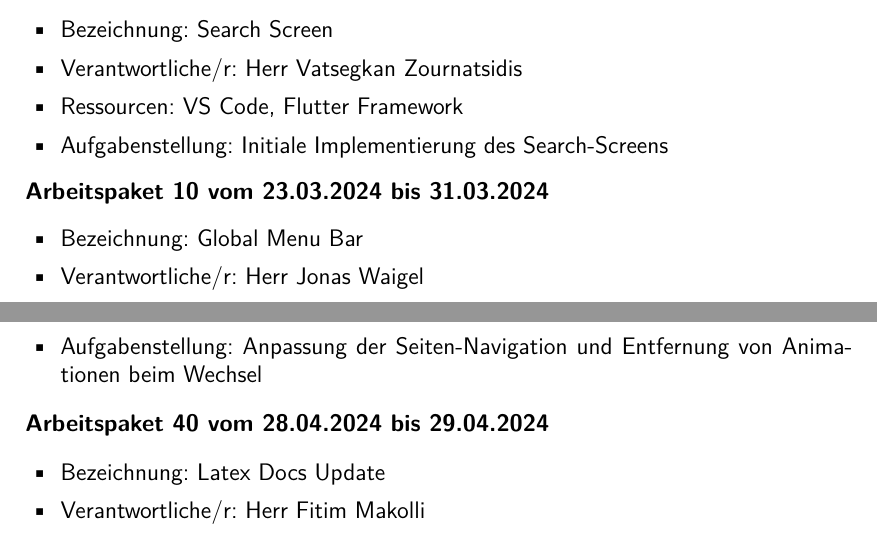
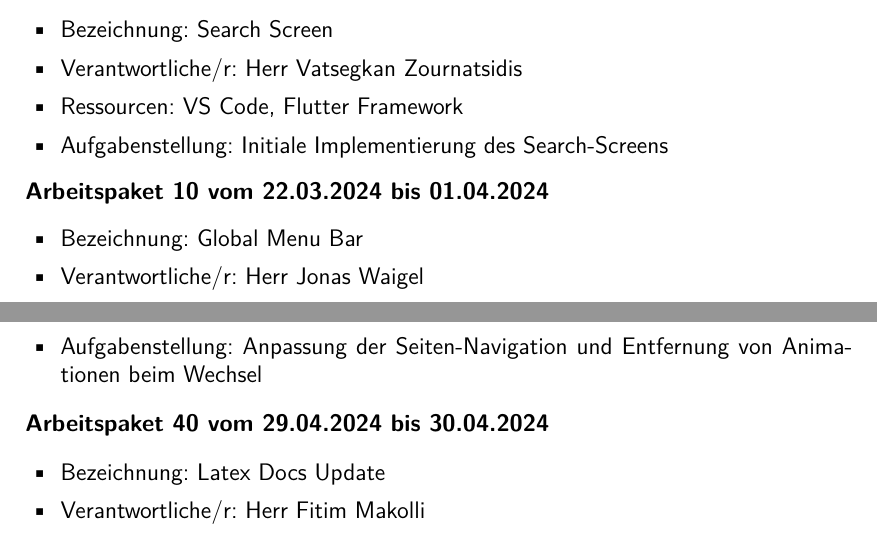
Before and after one commit to anwendungsprojektfom/anwendungsprojekt_fom, a LaTeX book (documentation/document.tex, which reads documentation/06_arbeitspakete/arbeitspakete.tex): two parts of pages 17 and 23 of 44, joined at a grey line, cut so that both start at the same text. The pictures show the PDF file documentation/document.pdf that the author committed with the source.

Commit message:
Arbeitspakete update

```diff
--- a/documentation/06_arbeitspakete/arbeitspakete.tex
+++ b/documentation/06_arbeitspakete/arbeitspakete.tex
@@ -46,7 +46,7 @@ In diesem Kapitel liegt der Fokus auf den Arbeitspaketen, die für die Entwicklu
     \item{Aufgabenstellung: Erstellung der ersten Projektstruktur in Visual Studio Code / Flutter}
 \end{itemize}
 
-\textbf{Arbeitspaket 6 vom 16.03.2024 bis 23.03.2024}
+\textbf{Arbeitspaket 6 vom 15.03.2024 bis 22.03.2024}
 \begin{itemize}[itemsep=0pt]
     \item{Bezeichnung: Home Screen}
 	\item{Verantwortliche/r: Herr Jonas Waigel}
@@ -71,7 +71,7 @@ In diesem Kapitel liegt der Fokus auf den Arbeitspaketen, die für die Entwicklu
 \end{itemize}
 
 
-\textbf{Arbeitspaket 9 vom 23.03.2024 bis 06.04.2024}
+\textbf{Arbeitspaket 9 vom 22.03.2024 bis 05.04.2024}
 \begin{itemize}[itemsep=0pt]
     \item{Bezeichnung: Search Screen}
 	\item{Verantwortliche/r: Herr Vatsegkan Zournatsidis}
@@ -79,7 +79,7 @@ In diesem Kapitel liegt der Fokus auf den Arbeitspaketen, die für die Entwicklu
     \item{Aufgabenstellung: Initiale Implementierung des Search-Screens}
 \end{itemize}
 
-\textbf{Arbeitspaket 10 vom 23.03.2024 bis 31.03.2024}
+\textbf{Arbeitspaket 10 vom 22.03.2024 bis 01.04.2024}
 \begin{itemize}[itemsep=0pt]
     \item{Bezeichnung: Global Menu Bar}
 	\item{Verantwortliche/r: Herr Jonas Waigel}
@@ -87,7 +87,7 @@ In diesem Kapitel liegt der Fokus auf den Arbeitspaketen, die für die Entwicklu
     \item{Aufgabenstellung: Implementierung einer globalen Menüleiste am unteren Bildschirmrand für alle Pages}
 \end{itemize}
 
-\textbf{Arbeitspaket 11 vom 24.03.2024 bis 07.04.2024}
+\textbf{Arbeitspaket 11 vom 25.03.2024 bis 08.04.2024}
 \begin{itemize}[itemsep=0pt]
     \item{Bezeichnung: Initial Setup Backend}
 	\item{Verantwortliche/r: Herr Jonas Waigel}
@@ -95,7 +95,7 @@ In diesem Kapitel liegt der Fokus auf den Arbeitspaketen, die für die Entwicklu
     \item{Aufgabenstellung: Backend-Initialisierung (Firebase)}
 \end{itemize}
 
-\textbf{Arbeitspaket 12 vom 24.03.2024 bis 31.03.2024}
+\textbf{Arbeitspaket 12 vom 25.03.2024 bis 01.04.2024}
 \begin{itemize}[itemsep=0pt]
     \item{Bezeichnung: Profile Edit Button}
 	\item{Verantwortliche/r: Herr Fitim Makolli}
@@ -103,7 +103,7 @@ In diesem Kapitel liegt der Fokus auf den Arbeitspaketen, die für die Entwicklu
     \item{Aufgabenstellung: Implementierung eines Bearbeitungsbuttons für den Account-Profile-Screen}
 \end{itemize}
 
-\textbf{Arbeitspaket 13 vom 24.03.2024 bis 31.03.2024}
+\textbf{Arbeitspaket 13 vom 25.03.2024 bis 01.04.2024}
 \begin{itemize}[itemsep=0pt]
     \item{Bezeichnung: Logo Design}
 	\item{Verantwortliche/r: Herr Vatsegkan Zournatsidis}
@@ -119,7 +119,7 @@ In diesem Kapitel liegt der Fokus auf den Arbeitspaketen, die für die Entwicklu
     \item{Aufgabenstellung: Implementierung einer Ladebildschirm-Funktion beim Start der STH-App}
 \end{itemize}
 
-\textbf{Arbeitspaket 15 vom 27.03.2024 bis 06.04.2024}
+\textbf{Arbeitspaket 15 vom 27.03.2024 bis 05.04.2024}
 \begin{itemize}[itemsep=0pt]
     \item{Bezeichnung: GetStream Chat}
 	\item{Verantwortliche/r: Herr Hasan Deveci}
@@ -144,7 +144,7 @@ In diesem Kapitel liegt der Fokus auf den Arbeitspaketen, die für die Entwicklu
     \item{Aufgabenstellung: Implementierung eines Ladebildschirms mit einem Logo}
 \end{itemize}
 
-\textbf{Arbeitspaket 18 vom 31.03.2024 bis 07.04.2024}
+\textbf{Arbeitspaket 18 vom 01.04.2024 bis 08.04.2024}
 \begin{itemize}[itemsep=0pt]
     \item{Bezeichnung: Backend Config}
 	\item{Verantwortliche/r: Herr Jonas Waigel}
@@ -152,7 +152,7 @@ In diesem Kapitel liegt der Fokus auf den Arbeitspaketen, die für die Entwicklu
     \item{Aufgabenstellung: Implementierung der Backend-Konfiguration (Firebase), Authentifizierung und deren Methoden}
 \end{itemize}
 
-\textbf{Arbeitspaket 19 vom 01.04.2024 bis 07.04.2024}
+\textbf{Arbeitspaket 19 vom 01.04.2024 bis 08.04.2024}
 \begin{itemize}[itemsep=0pt]
     \item{Bezeichnung: Custom Page Routing}
 	\item{Verantwortliche/r: Herr Jonas Waigel}
@@ -257,7 +257,7 @@ In diesem Kapitel liegt der Fokus auf den Arbeitspaketen, die für die Entwicklu
     \item{Aufgabenstellung: Anpassung der App-Leiste für die Navigation und das Verhalten beim Seitenwechsel}
 \end{itemize}
 
-\textbf{Arbeitspaket 32 vom 13.04.2024 bis 19.04.2024}
+\textbf{Arbeitspaket 32 vom 12.04.2024 bis 19.04.2024}
 \begin{itemize}[itemsep=0pt]
     \item{Bezeichnung: Shared Preferences}
 	\item{Verantwortliche/r: Herr Jonas Waigel}
@@ -266,7 +266,7 @@ In diesem Kapitel liegt der Fokus auf den Arbeitspaketen, die für die Entwicklu
 \end{itemize}
 
 \newpage
-\textbf{Arbeitspaket 33 vom 14.04.2024 bis 15.04.2024}
+\textbf{Arbeitspaket 33 vom 15.04.2024 bis 16.04.2024}
 \begin{itemize}[itemsep=0pt]
     \item{Bezeichnung: Page Linking}
 	\item{Verantwortliche/r: Herr Fitim Makolli}
@@ -290,7 +290,7 @@ In diesem Kapitel liegt der Fokus auf den Arbeitspaketen, die für die Entwicklu
     \item{Aufgabenstellung: Hinzufügen vom Logo auf die Startseite}
 \end{itemize}
 
-\textbf{Arbeitspaket 36 vom 21.04.2024 bis 28.04.2024}
+\textbf{Arbeitspaket 36 vom 22.04.2024 bis 29.04.2024}
 \begin{itemize}[itemsep=0pt]
     \item{Bezeichnung: Media Button}
 	\item{Verantwortliche/r: Herr Fitim Makolli}
@@ -298,7 +298,7 @@ In diesem Kapitel liegt der Fokus auf den Arbeitspaketen, die für die Entwicklu
     \item{Aufgabenstellung: Implementierung eines Buttons für das Hochladen von Bilder und Videos}
 \end{itemize}
 
-\textbf{Arbeitspaket 37 vom 21.04.2024 bis 01.05.2024}
+\textbf{Arbeitspaket 37 vom 22.04.2024 bis 01.05.2024}
 \begin{itemize}[itemsep=0pt]
     \item{Bezeichnung: Avatar Transmission}
 	\item{Verantwortliche/r: Herr Fitim Makolli}
@@ -306,7 +306,7 @@ In diesem Kapitel liegt der Fokus auf den Arbeitspaketen, die für die Entwicklu
     \item{Aufgabenstellung: Implementierung von Funktionen zur Übertragung vom Avatar zum Backend}
 \end{itemize}
 
-\textbf{Arbeitspaket 38 vom 25.04.2024 bis 05.05.2024}
+\textbf{Arbeitspaket 38 vom 25.04.2024 bis 06.05.2024}
 \begin{itemize}[itemsep=0pt]
     \item{Bezeichnung: Media Transmission}
 	\item{Verantwortliche/r: Herr Fitim Makolli}
@@ -315,7 +315,7 @@ In diesem Kapitel liegt der Fokus auf den Arbeitspaketen, die für die Entwicklu
 \end{itemize}
 
 
-\textbf{Arbeitspaket 39 vom 27.04.2024 bis 28.04.2024}
+\textbf{Arbeitspaket 39 vom 26.04.2024 bis 29.04.2024}
 \begin{itemize}[itemsep=0pt]
     \item{Bezeichnung: Page Navigation}
 	\item{Verantwortliche/r: Herr Jonas Waigel}
@@ -323,7 +323,7 @@ In diesem Kapitel liegt der Fokus auf den Arbeitspaketen, die für die Entwicklu
     \item{Aufgabenstellung: Anpassung der Seiten-Navigation und Entfernung von Animationen beim Wechsel}
 \end{itemize}
 
-\textbf{Arbeitspaket 40 vom 28.04.2024 bis 29.04.2024}
+\textbf{Arbeitspaket 40 vom 29.04.2024 bis 30.04.2024}
 \begin{itemize}[itemsep=0pt]
     \item{Bezeichnung: Latex Docs Update}
 	\item{Verantwortliche/r: Herr Fitim Makolli}
@@ -331,7 +331,7 @@ In diesem Kapitel liegt der Fokus auf den Arbeitspaketen, die für die Entwicklu
     \item{Aufgabenstellung: Dokumentationsstruktur in Latex aktualisiert}
 \end{itemize}
 
-\textbf{Arbeitspaket 41 vom 29.04.2024 bis 05.04.2024}
+\textbf{Arbeitspaket 41 vom 29.04.2024 bis 06.05.2024}
 \begin{itemize}[itemsep=0pt]
     \item{Bezeichnung: Chat Routing}
 	\item{Verantwortliche/r: Herr Hasan Deveci}
@@ -339,7 +339,7 @@ In diesem Kapitel liegt der Fokus auf den Arbeitspaketen, die für die Entwicklu
     \item{Aufgabenstellung: Implementierung der Seitenroute vom Chat zum Chanelscreen}
 \end{itemize}
 
-\textbf{Arbeitspaket 42 vom 29.04.2024 bis 05.04.2024}
+\textbf{Arbeitspaket 42 vom 29.04.2024 bis 06.05.2024}
 \begin{itemize}[itemsep=0pt]
     \item{Bezeichnung: Profile Navigation}
 	\item{Verantwortliche/r: Herr Hasan Deveci}
@@ -379,7 +379,7 @@ In diesem Kapitel liegt der Fokus auf den Arbeitspaketen, die für die Entwicklu
     \item{Aufgabenstellung: Implementierung neuer Chat-User als Testdaten}
 \end{itemize}
 
-\textbf{Arbeitspaket 47 vom 05.05.2024 bis 15.05.2024}
+\textbf{Arbeitspaket 47 vom 06.05.2024 bis 15.05.2024}
 \begin{itemize}[itemsep=0pt]
     \item{Bezeichnung: Hashtag Implementation}
 	\item{Verantwortliche/r: Herr Fitim Makolli}
@@ -412,7 +412,7 @@ In diesem Kapitel liegt der Fokus auf den Arbeitspaketen, die für die Entwicklu
 \end{itemize}
 
 \newpage
-\textbf{Arbeitspaket 51 vom 10.06.2024 bis 15.06.2024}
+\textbf{Arbeitspaket 51 vom 10.06.2024 bis 14.06.2024}
 \begin{itemize}[itemsep=0pt]
     \item{Bezeichnung: Search-Screen: search function}
 	\item{Verantwortliche/r: Herr Fitim Makolli}
@@ -420,7 +420,7 @@ In diesem Kapitel liegt der Fokus auf den Arbeitspaketen, die für die Entwicklu
     \item{Aufgabenstellung: Implementierung der Benutzer in Firebase und Implementierung der Firebase-Funktion zum Suchen der User}
 \end{itemize}
 
-\textbf{Arbeitspaket 52 vom 15.06.2024 bis 15.06.2024}
+\textbf{Arbeitspaket 52 vom 14.06.2024 bis 14.06.2024}
 \begin{itemize}[itemsep=0pt]
     \item{Bezeichnung: Search-Screen: avatar icon}
 	\item{Verantwortliche/r: Herr Fitim Makolli}
@@ -428,7 +428,7 @@ In diesem Kapitel liegt der Fokus auf den Arbeitspaketen, die für die Entwicklu
     \item{Aufgabenstellung: Implementierung leerer Avatar-Icons der aufgelisteten User}
 \end{itemize}
 
-\textbf{Arbeitspaket 53 vom 15.06.2024 bis 15.06.2024}
+\textbf{Arbeitspaket 53 vom 14.06.2024 bis 14.06.2024}
 \begin{itemize}[itemsep=0pt]
     \item{Bezeichnung: Update Home-Screen with profileImages}
 	\item{Verantwortliche/r: Herr Jonas Waigel}
```
Also changed, not shown: documentation/document.pdf.
